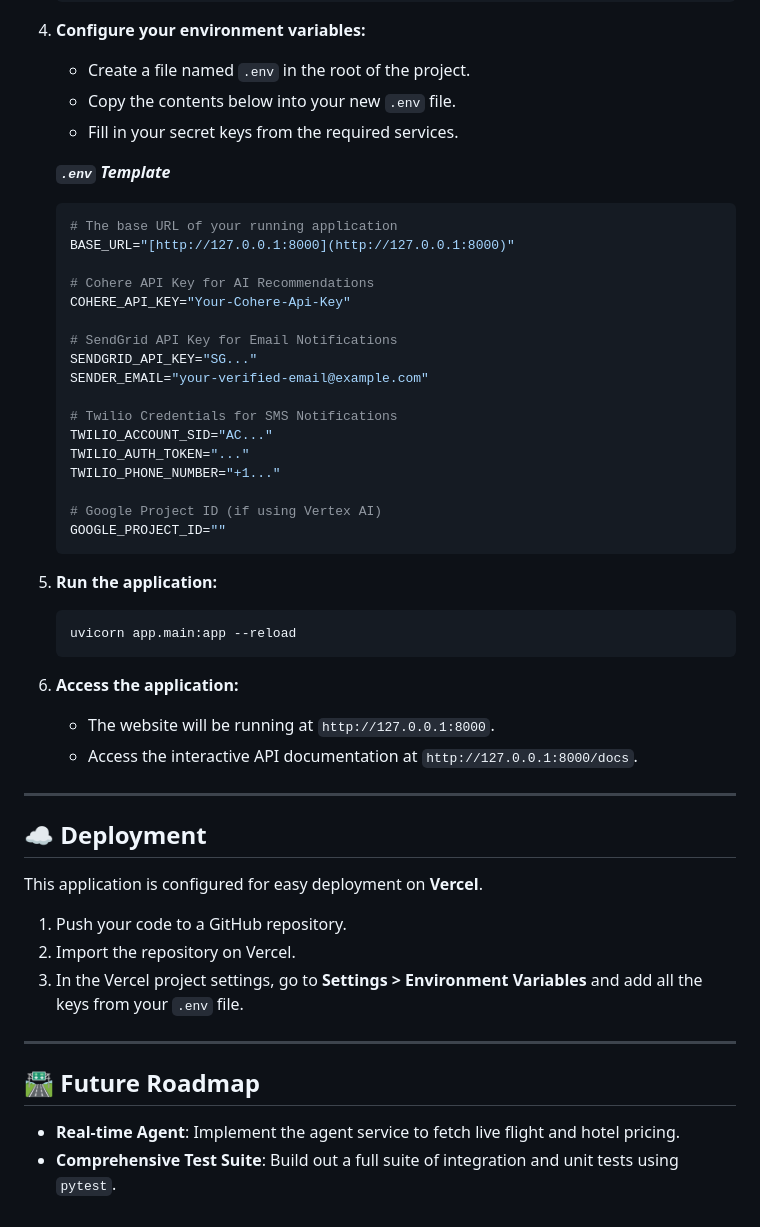
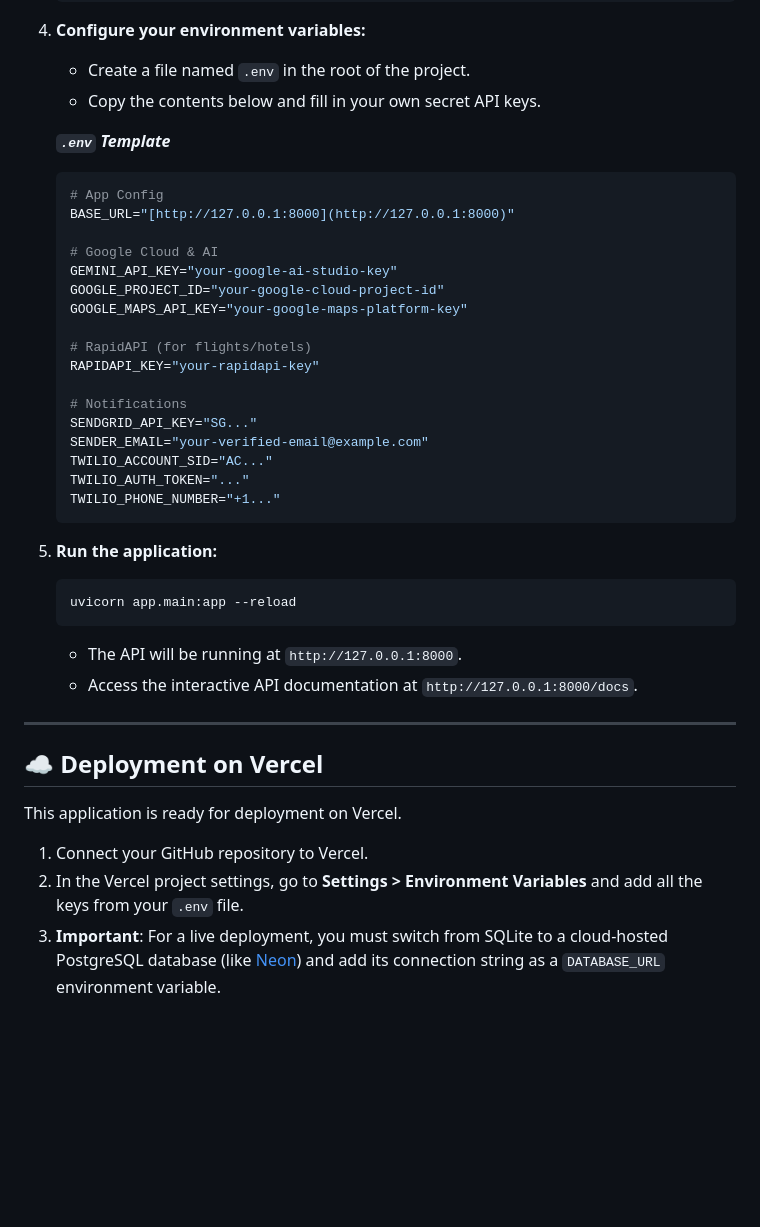
Before and after one commit to Aashrith9073/ChaloVote, a Markdown page: README.md, the part around the change printed below. Drawn GitHub-style; blank space fills up the shorter version.

````diff
--- a/README.md
+++ b/README.md
@@ -81,52 +79,41 @@ Follow these instructions to get a copy of the project up and running on your lo
 
 4.  **Configure your environment variables:**
     -   Create a file named `.env` in the root of the project.
-    -   Copy the contents below into your new `.env` file.
-    -   Fill in your secret keys from the required services.
+    -   Copy the contents below and fill in your own secret API keys.
 
     ***`.env` Template***
     ```ini
-    # The base URL of your running application
+    # App Config
     BASE_URL="[http://127.0.0.1:8000](http://127.0.0.1:8000)"
 
-    # Cohere API Key for AI Recommendations
-    COHERE_API_KEY="Your-Cohere-Api-Key"
+    # Google Cloud & AI
+    GEMINI_API_KEY="your-google-ai-studio-key"
+    GOOGLE_PROJECT_ID="your-google-cloud-project-id"
+    GOOGLE_MAPS_API_KEY="your-google-maps-platform-key"
 
-    # SendGrid API Key for Email Notifications
+    # RapidAPI (for flights/hotels)
+    RAPIDAPI_KEY="your-rapidapi-key"
+
+    # Notifications
     SENDGRID_API_KEY="SG..."
     SENDER_EMAIL="your-verified-email@example.com"
-
-    # Twilio Credentials for SMS Notifications
     TWILIO_ACCOUNT_SID="AC..."
     TWILIO_AUTH_TOKEN="..."
     TWILIO_PHONE_NUMBER="+1..."
-
-    # Google Project ID (if using Vertex AI)
-    GOOGLE_PROJECT_ID=""
     ```
 
 5.  **Run the application:**
     ```bash
     uvicorn app.main:app --reload
     ```
-
-6.  **Access the application:**
-    -   The website will be running at `http://127.0.0.1:8000`.
-    -   Access the interactive API documentation at `http://127.0.0.1:8000/docs`.
+    - The API will be running at `http://127.0.0.1:8000`.
+    - Access the interactive API documentation at `http://127.0.0.1:8000/docs`.
 
 ---
 
-## ☁️ Deployment
+## ☁️ Deployment on Vercel
 
-This application is configured for easy deployment on **Vercel**.
-
-1.  Push your code to a GitHub repository.
-2.  Import the repository on Vercel.
-3.  In the Vercel project settings, go to **Settings > Environment Variables** and add all the keys from your `.env` file.
-
----
-
-## 🛣️ Future Roadmap
-
--   **Real-time Agent**: Implement the agent service to fetch live flight and hotel pricing.
--   **Comprehensive Test Suite**: Build out a full suite of integration and unit tests using `pytest`.
+This application is ready for deployment on Vercel.
+1.  Connect your GitHub repository to Vercel.
+2.  In the Vercel project settings, go to **Settings > Environment Variables** and add all the keys from your `.env` file.
+3.  **Important**: For a live deployment, you must switch from SQLite to a cloud-hosted PostgreSQL database (like [Neon](https://neon.tech/)) and add its connection string as a `DATABASE_URL` environment variable.
````
Also changed, not shown: other parts of README.md (+31 -33 lines).
